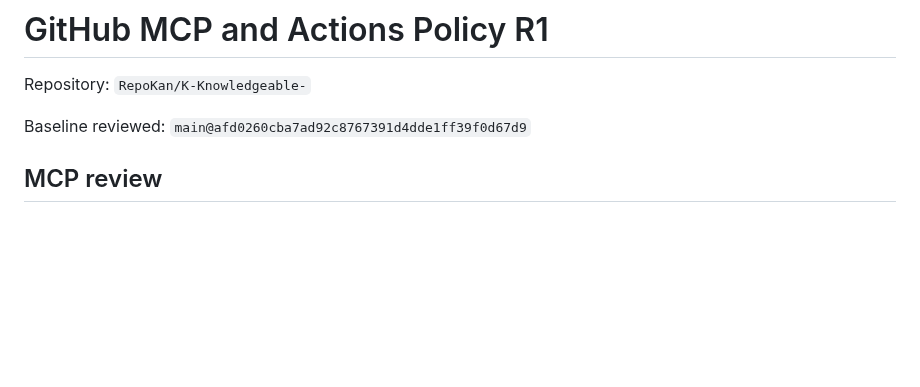
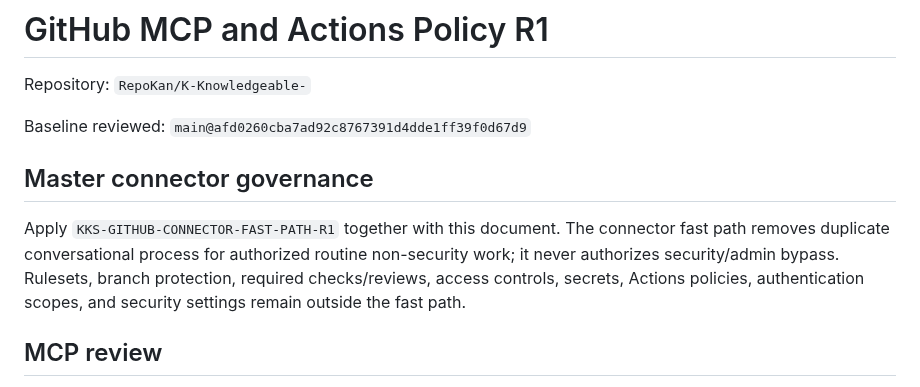
Before and after one commit to RepoKan/K-Knowledgeable-, a Markdown page: knowledge-supporting/github/GITHUB_MCP_ACTIONS_POLICY_R1.md, the part around the change. GitHub-like rendering; blank space fills up the shorter version.

Commit message:
docs: link MCP Actions policy to connector fast-path rule

```diff
--- a/knowledge-supporting/github/GITHUB_MCP_ACTIONS_POLICY_R1.md
+++ b/knowledge-supporting/github/GITHUB_MCP_ACTIONS_POLICY_R1.md
@@ -3,6 +3,10 @@
 Repository: `RepoKan/K-Knowledgeable-`
 
 Baseline reviewed: `main@afd0260cba7ad92c8767391d4dde1ff39f0d67d9`
+
+## Master connector governance
+
+Apply `KKS-GITHUB-CONNECTOR-FAST-PATH-R1` together with this document. The connector fast path removes duplicate conversational process for authorized routine non-security work; it never authorizes security/admin bypass. Rulesets, branch protection, required checks/reviews, access controls, secrets, Actions policies, authentication scopes, and security settings remain outside the fast path.
 
 ## MCP review
 
```
